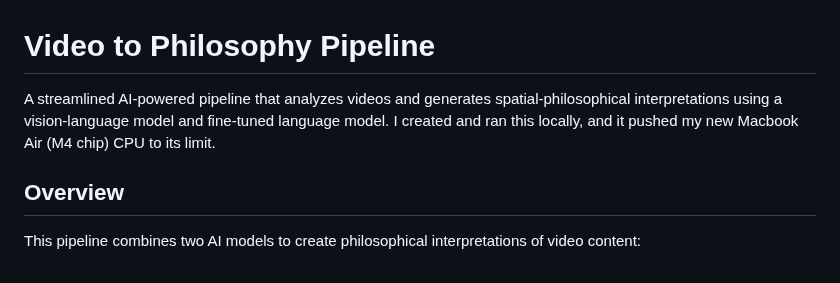
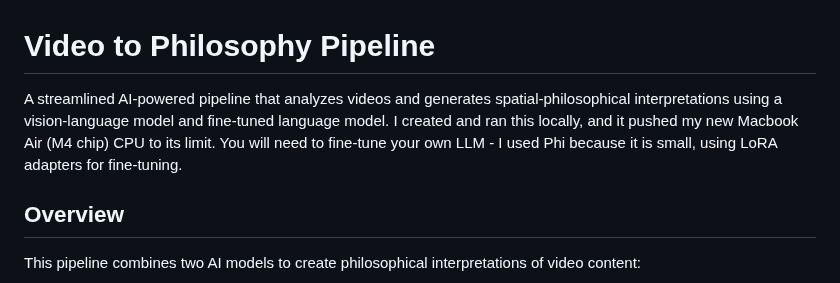
Before and after one commit to increasinglyunclear/python, a Markdown page: video/spatial_analysis/README.md, the part around the change. Drawn GitHub-style.

```diff
--- a/video/spatial_analysis/README.md
+++ b/video/spatial_analysis/README.md
@@ -1,6 +1,6 @@
 # Video to Philosophy Pipeline
 
-A streamlined AI-powered pipeline that analyzes videos and generates spatial-philosophical interpretations using a vision-language model and fine-tuned language model. I created and ran this locally, and it pushed my new Macbook Air (M4 chip) CPU to its limit.
+A streamlined AI-powered pipeline that analyzes videos and generates spatial-philosophical interpretations using a vision-language model and fine-tuned language model. I created and ran this locally, and it pushed my new Macbook Air (M4 chip) CPU to its limit. You will need to fine-tune your own LLM - I used Phi because it is small, using LoRA adapters for fine-tuning.
 
 ## Overview
 
```
